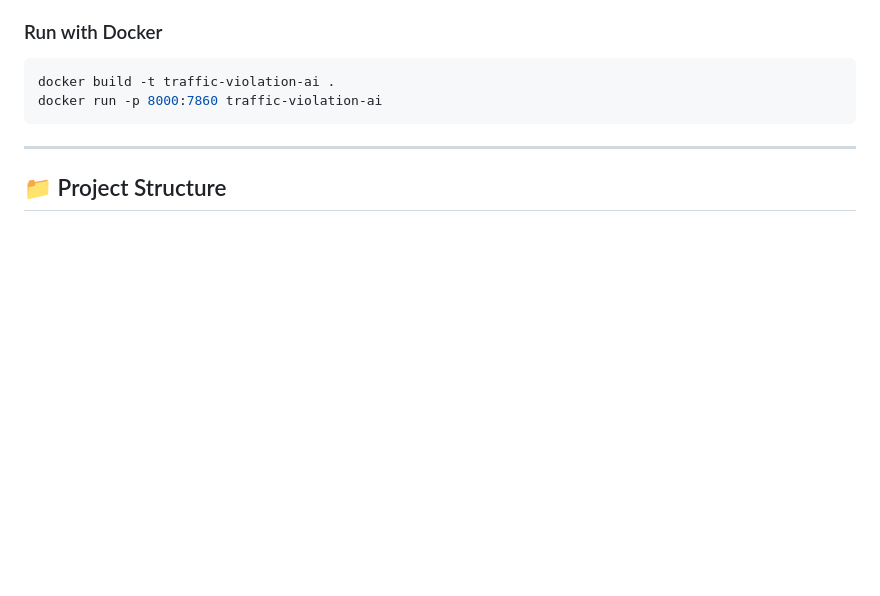
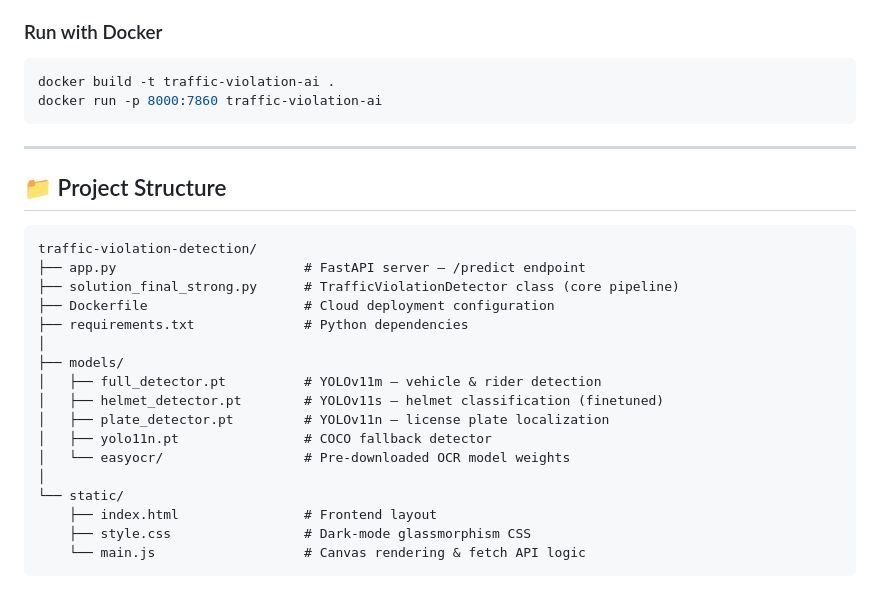
Before and after one commit to Harsha081459/Traffic-Rule-Violation-Detection-for-Two-Wheelers, a Markdown page: README.md, the part around one of its changes. Rendered like a GitHub page; blank space fills up the shorter version.

````diff
--- a/README.md
+++ b/README.md
@@ -134,4 +134,23 @@ docker run -p 8000:7860 traffic-violation-ai
 
 ## 📁 Project Structure
 
+```
+traffic-violation-detection/
+├── app.py                        # FastAPI server — /predict endpoint
+├── solution_final_strong.py      # TrafficViolationDetector class (core pipeline)
+├── Dockerfile                    # Cloud deployment configuration
+├── requirements.txt              # Python dependencies
+│
+├── models/
+│   ├── full_detector.pt          # YOLOv11m — vehicle & rider detection
+│   ├── helmet_detector.pt        # YOLOv11s — helmet classification (finetuned)
+│   ├── plate_detector.pt         # YOLOv11n — license plate localization
+│   ├── yolo11n.pt                # COCO fallback detector
+│   └── easyocr/                  # Pre-downloaded OCR model weights
+│
+└── static/
+    ├── index.html                # Frontend layout
+    ├── style.css                 # Dark-mode glassmorphism CSS
+    └── main.js                   # Canvas rendering & fetch API logic
+```
 
````
Also changed, not shown: other parts of README.md (+24 -30 lines).
